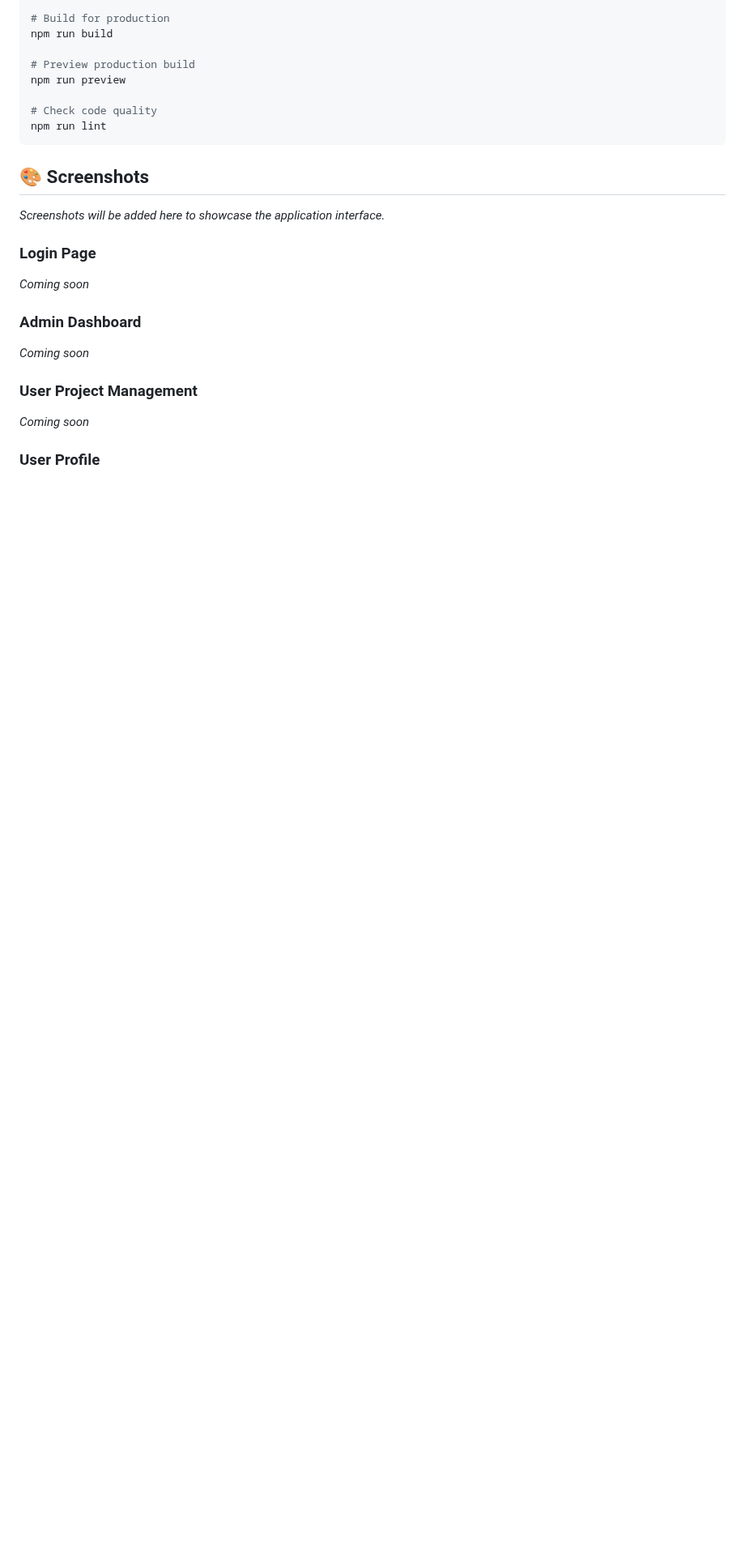
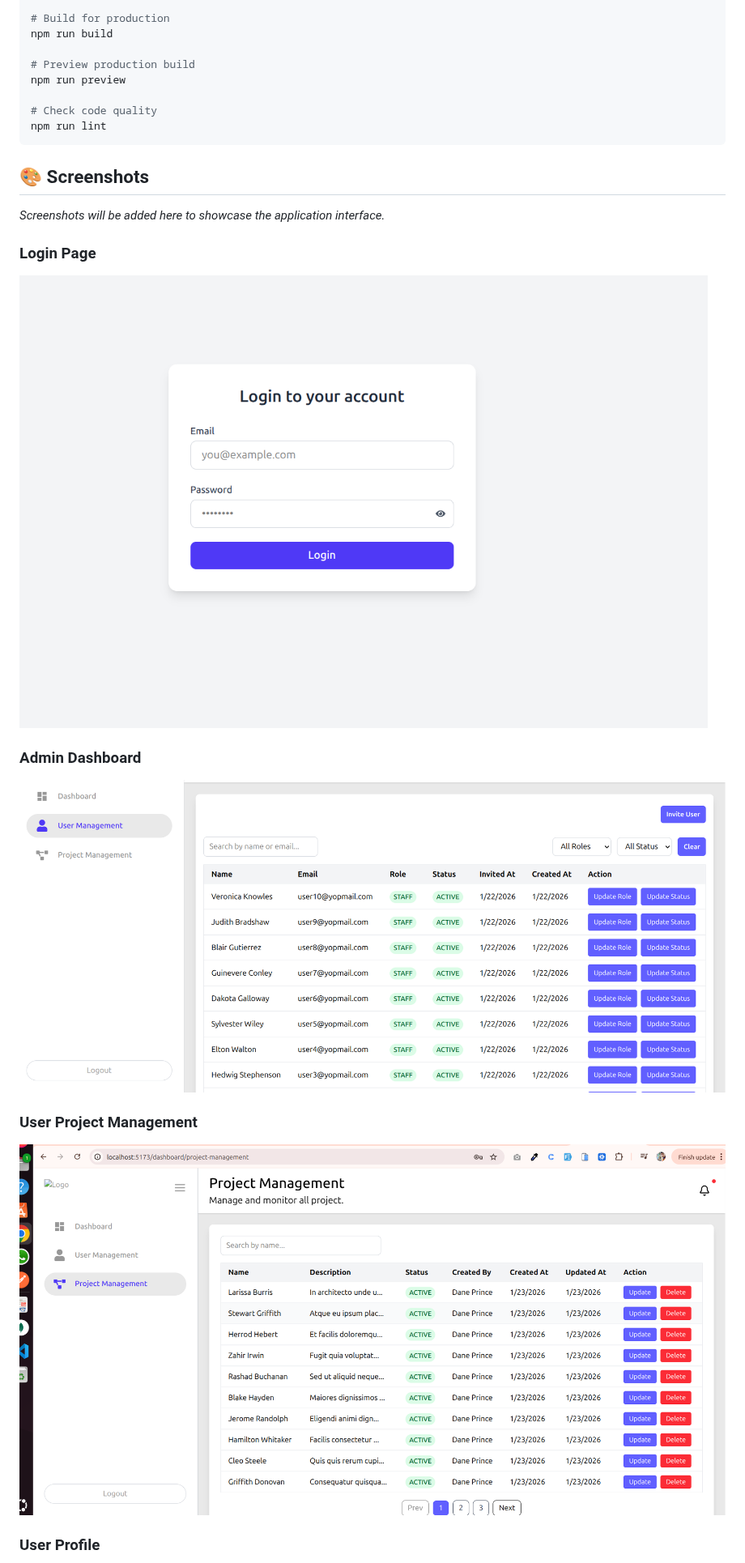
Before and after one commit to MD-Ishan-Rana-MIR/RoleBaseProjectFrontend, a Markdown page: README.md, the part around one of its changes. Shown at 81% size. Rendered like a GitHub page; pictures changed too: image-1.png (added), image-2.png (added), image.png (added); blank space fills up the shorter version.

Commit message:
readme file image added

```diff
--- a/README.md
+++ b/README.md
@@ -191,12 +191,12 @@ npm run lint
 _Screenshots will be added here to showcase the application interface._
 
 ### Login Page
-_Coming soon_
+![alt text](image.png)
 
 ### Admin Dashboard
-_Coming soon_
+![alt text](image-1.png)
 
 ### User Project Management
-_Coming soon_
+![alt text](image-2.png)
 
 ### User Profile
```
Also changed, not shown: other parts of README.md (+4 -4 lines), image-3.png (added), 4 other files.
